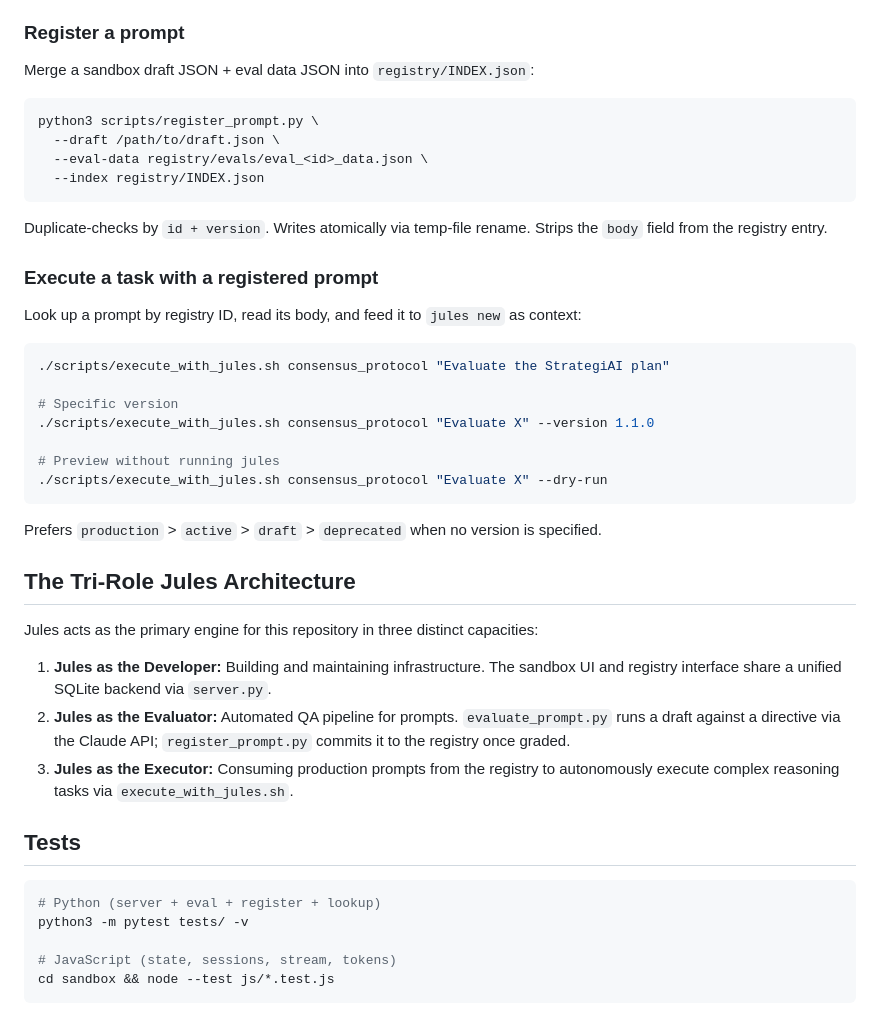
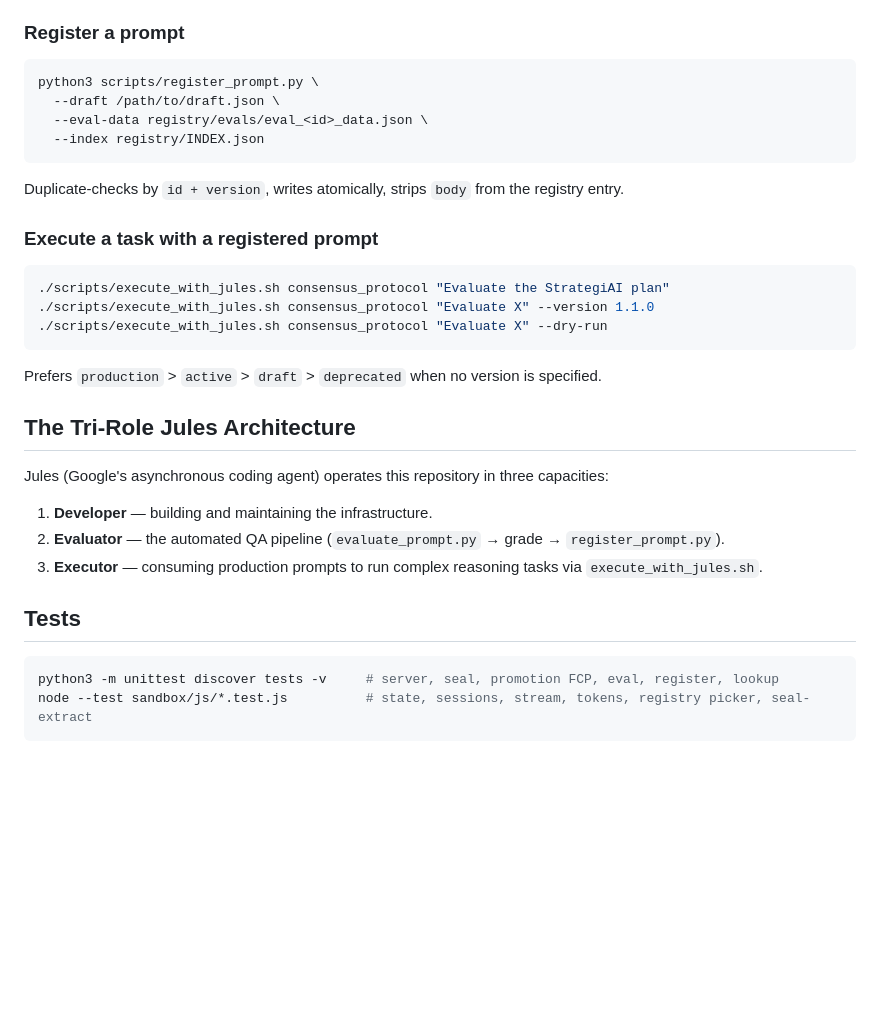
Before and after one commit to lati-cooki/prompt-studio, a Markdown page: README.md, the part around one of its changes. Rendered like a GitHub page; blank space fills up the shorter version.

````diff
--- a/README.md
+++ b/README.md
@@ -44,7 +66,5 @@ Writes `registry/evals/eval_<id>.md` and `registry/evals/eval_<id>_data.json`. F
 
 ### Register a prompt
-
-Merge a sandbox draft JSON + eval data JSON into `registry/INDEX.json`:
 
 ```bash
 python3 scripts/register_prompt.py \
@@ -53,19 +73,13 @@ python3 scripts/register_prompt.py \
   --index registry/INDEX.json
 ```
 
-Duplicate-checks by `id + version`. Writes atomically via temp-file rename. Strips the `body` field from the registry entry.
+Duplicate-checks by `id + version`, writes atomically, strips `body` from the registry entry.
 
 ### Execute a task with a registered prompt
 
-Look up a prompt by registry ID, read its body, and feed it to `jules new` as context:
-
 ```bash
 ./scripts/execute_with_jules.sh consensus_protocol "Evaluate the StrategiAI plan"
-
-# Specific version
 ./scripts/execute_with_jules.sh consensus_protocol "Evaluate X" --version 1.1.0
-
-# Preview without running jules
 ./scripts/execute_with_jules.sh consensus_protocol "Evaluate X" --dry-run
 ```
 
@@ -73,18 +87,15 @@ Prefers `production` > `active` > `draft` > `deprecated` when no version is spec
 
 ## The Tri-Role Jules Architecture
 
-Jules acts as the primary engine for this repository in three distinct capacities:
+Jules (Google's asynchronous coding agent) operates this repository in three capacities:
 
-1. **Jules as the Developer:** Building and maintaining infrastructure. The sandbox UI and registry interface share a unified SQLite backend via `server.py`.
-2. **Jules as the Evaluator:** Automated QA pipeline for prompts. `evaluate_prompt.py` runs a draft against a directive via the Claude API; `register_prompt.py` commits it to the registry once graded.
-3. **Jules as the Executor:** Consuming production prompts from the registry to autonomously execute complex reasoning tasks via `execute_with_jules.sh`.
+1. **Developer** — building and maintaining the infrastructure.
+2. **Evaluator** — the automated QA pipeline (`evaluate_prompt.py` → grade → `register_prompt.py`).
+3. **Executor** — consuming production prompts to run complex reasoning tasks via `execute_with_jules.sh`.
 
 ## Tests
 
 ```bash
-# Python (server + eval + register + lookup)
-python3 -m pytest tests/ -v
-
-# JavaScript (state, sessions, stream, tokens)
-cd sandbox && node --test js/*.test.js
+python3 -m unittest discover tests -v     # server, seal, promotion FCP, eval, register, lookup
+node --test sandbox/js/*.test.js          # state, sessions, stream, tokens, registry picker, seal-extract
 ```
````
Also changed, not shown: other parts of README.md (+40 -18 lines).
